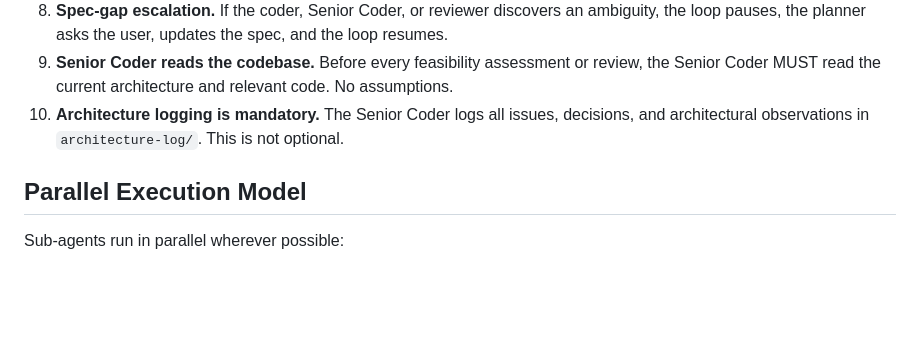
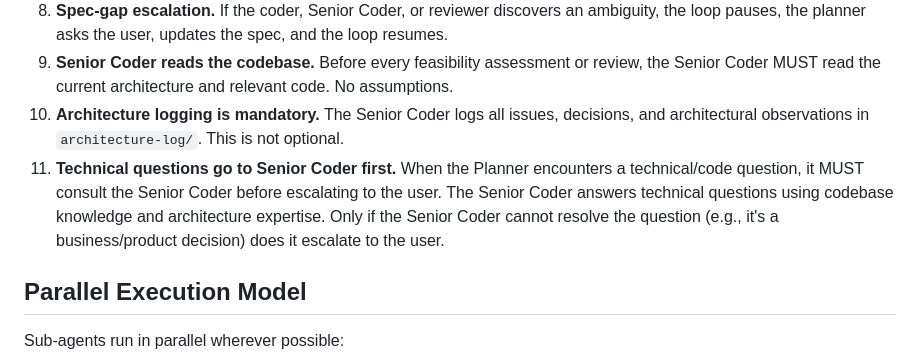
Before and after one commit to npawlakEL/agentic-work, a Markdown page: agents.md, the part around the change. Drawn GitHub-style; blank space fills up the shorter version.

```diff
--- a/agents.md
+++ b/agents.md
@@ -96,6 +96,7 @@ The agentic workflow follows a gated flow. Each agent must complete its phase be
 8. **Spec-gap escalation.** If the coder, Senior Coder, or reviewer discovers an ambiguity, the loop pauses, the planner asks the user, updates the spec, and the loop resumes.
 9. **Senior Coder reads the codebase.** Before every feasibility assessment or review, the Senior Coder MUST read the current architecture and relevant code. No assumptions.
 10. **Architecture logging is mandatory.** The Senior Coder logs all issues, decisions, and architectural observations in `architecture-log/`. This is not optional.
+11. **Technical questions go to Senior Coder first.** When the Planner encounters a technical/code question, it MUST consult the Senior Coder before escalating to the user. The Senior Coder answers technical questions using codebase knowledge and architecture expertise. Only if the Senior Coder cannot resolve the question (e.g., it's a business/product decision) does it escalate to the user.
 
 ## Parallel Execution Model
 
```
Also changed, not shown: agents/senior-coder.agent.md (+1 -0 lines).
